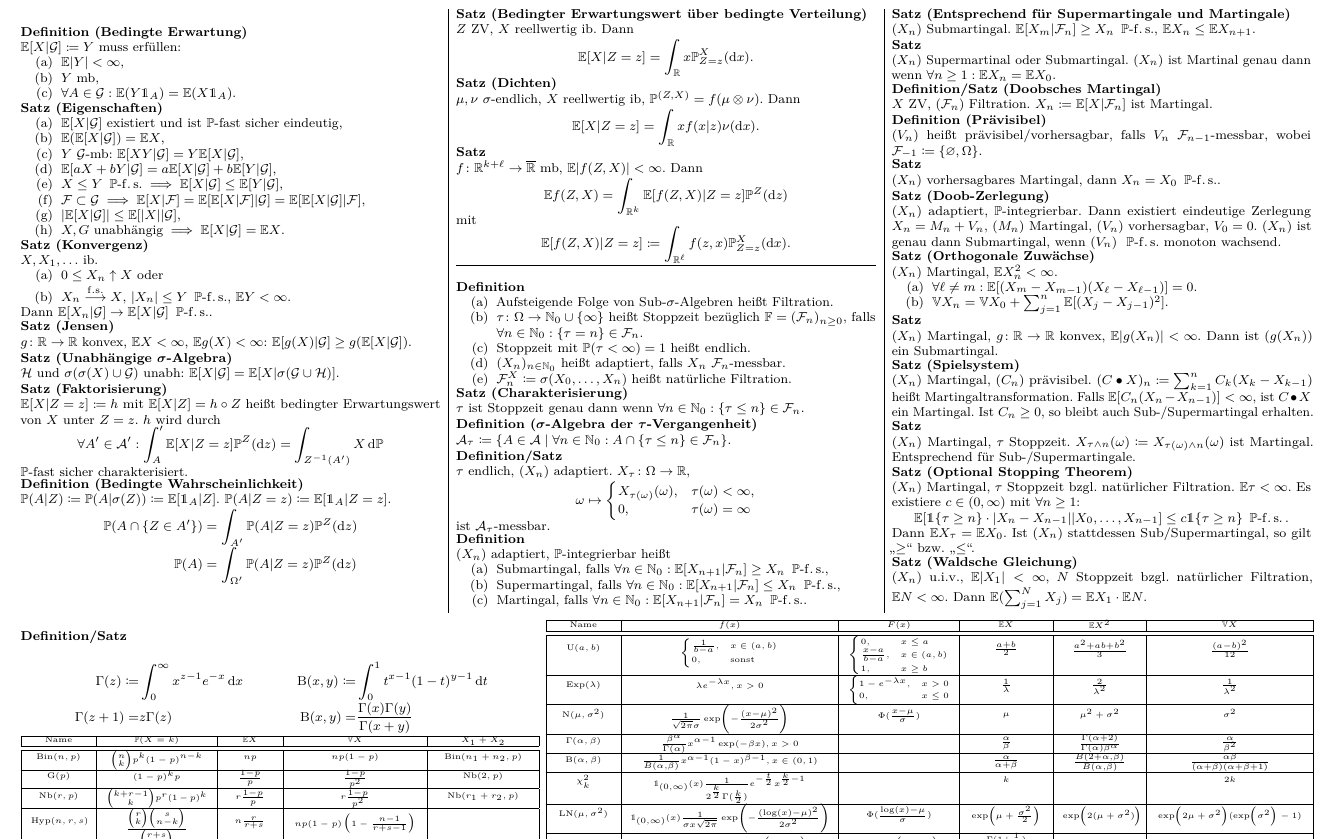
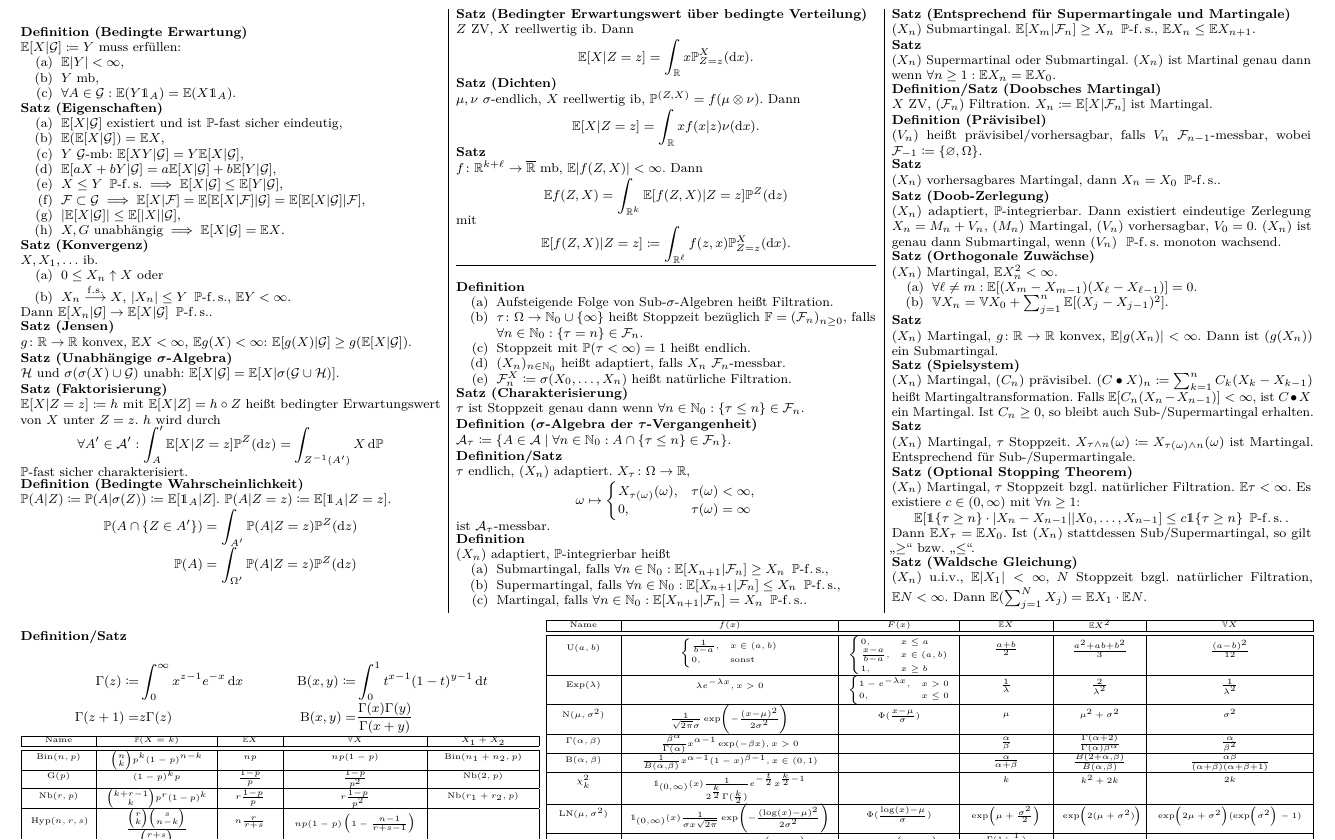
Before and after one commit to TwoFX/Lernzettel, a LaTeX document (wtheo.tex): part of page 2 of 2, cut so that both start at the same text. Compiled offline with pdfLaTeX.

```diff
--- a/wtheo.tex
+++ b/wtheo.tex
@@ -538,7 +538,7 @@
 		& & $\frac{\alpha}{\alpha+\beta}$ & $\frac{B(2+\alpha,\beta)}{B(\alpha, \beta)}$
 		& $\frac{\alpha\beta}{(\alpha+\beta)(\alpha+\beta+1)}$ & \\ \hline
 	$\chi_k^2$ & $\mathds{1}_{(0, \infty)}(x)\frac{1}{2^{\frac{k}{2}}\Gamma(\frac{k}{2})}e^{-\frac{t}{2}}x^{\frac{k}{2}-1}$
-		& & $k$ & & $2k$ & \\ \hline
+		& & $k$ & $k^2+2k$ & $2k$ & \\ \hline
 	$\LN(\mu,\sigma^2)$ & $\mathds{1}_{(0,\infty)}(x)\frac{1}{\sigma x\sqrt{2\pi}}\exp(-\frac{(\log(x)-\mu)^2}{2\sigma^2})$
 		& $\Phi(\frac{\log(x)-\mu}{\sigma})$ & $\exp(\mu+\frac{\sigma^2}{2})$ & $\exp(2(\mu+\sigma^2))$
 		& $\exp(2\mu+\sigma^2)(\exp(\sigma^2)-1)$ & \\ \hline
```
